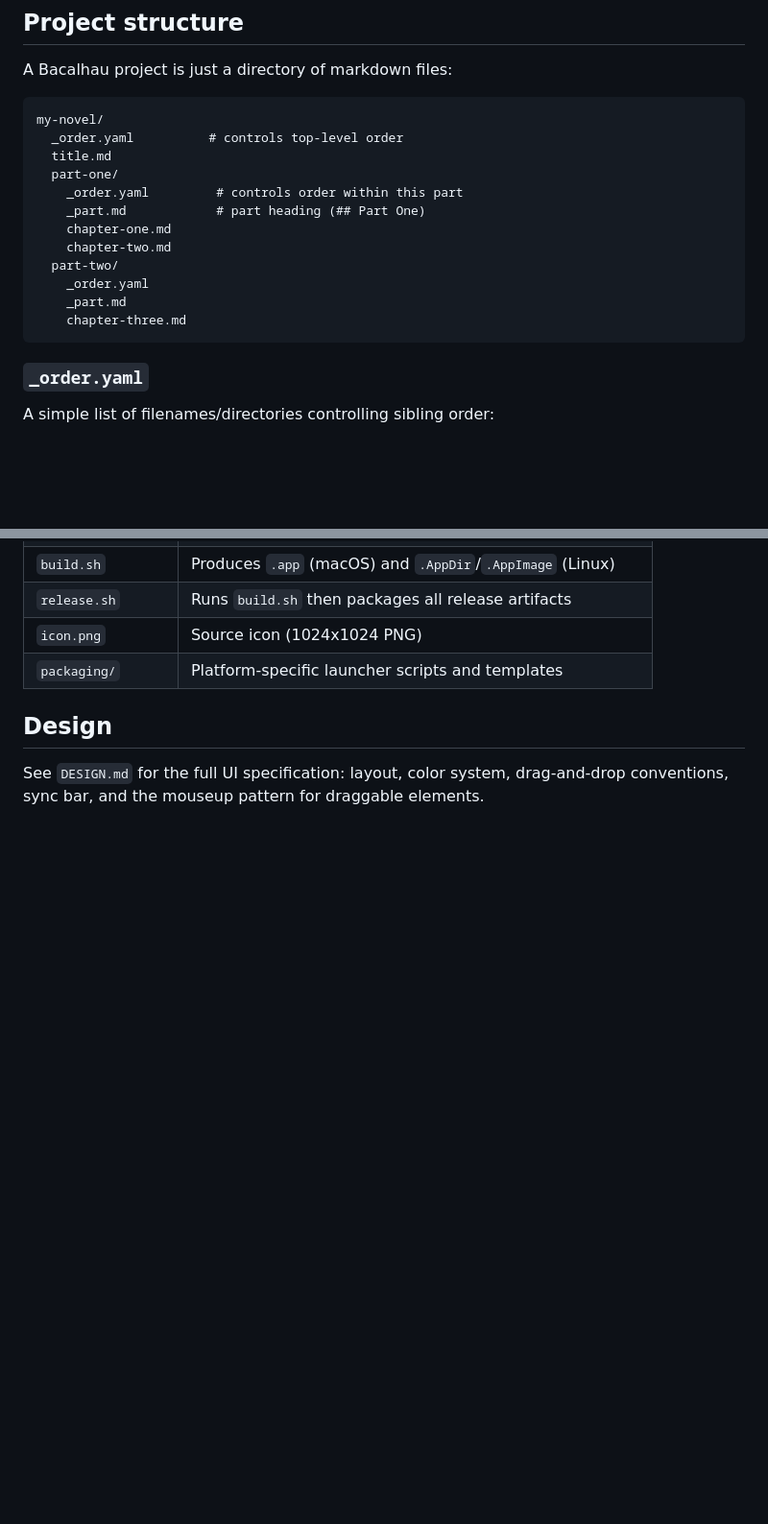
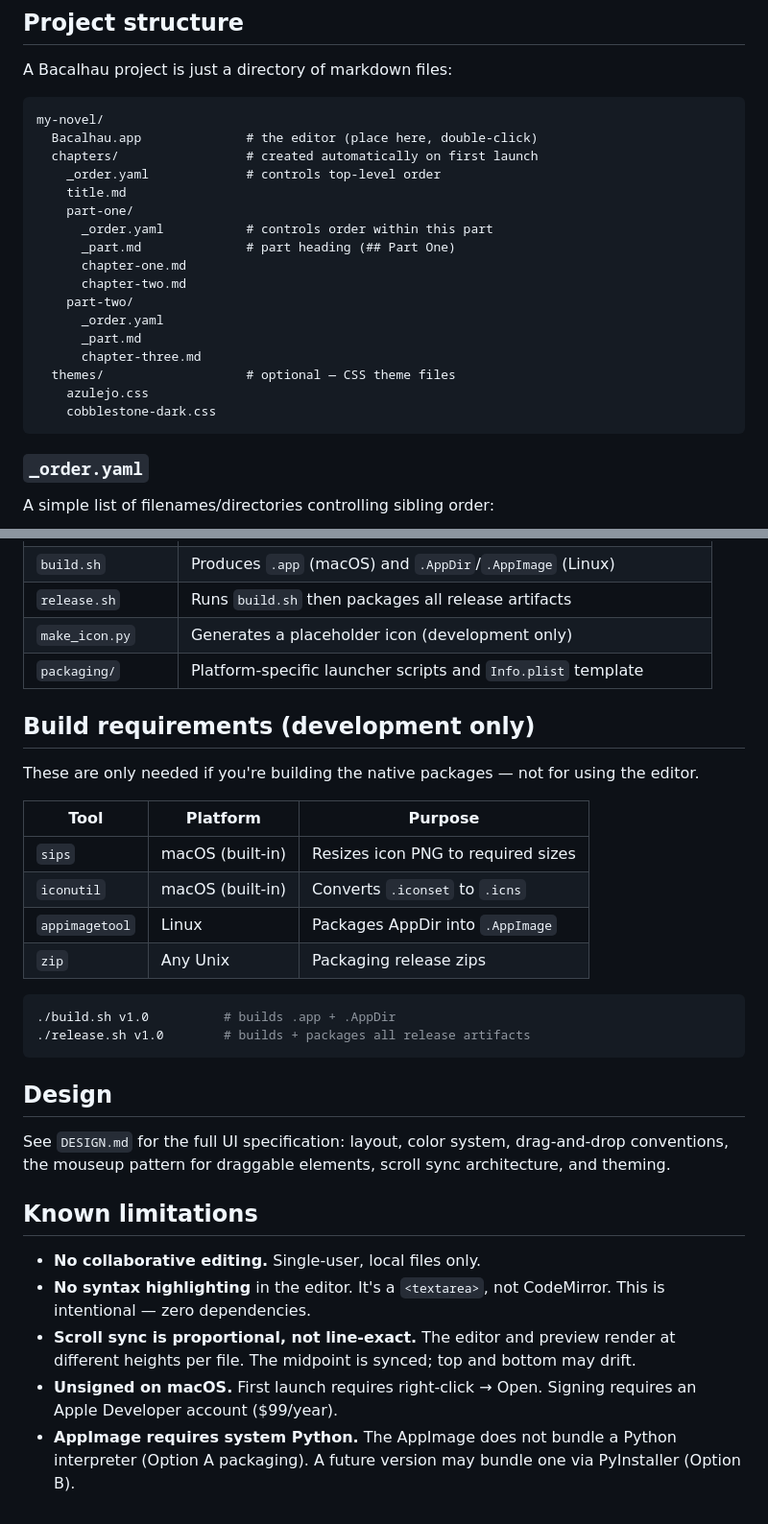
Before and after one commit to terraceonhigh/Bacalhau, a Markdown page: README.md, 2 parts joined by grey strips. Shown at 96% size. Rendered like a GitHub page; blank space fills up the shorter version.

````diff
--- a/README.md
+++ b/README.md
@@ -49,17 +64,22 @@ A Bacalhau project is just a directory of markdown files:
 
 ```
 my-novel/
-  _order.yaml          # controls top-level order
-  title.md
-  part-one/
-    _order.yaml         # controls order within this part
-    _part.md            # part heading (## Part One)
-    chapter-one.md
-    chapter-two.md
-  part-two/
-    _order.yaml
-    _part.md
-    chapter-three.md
+  Bacalhau.app              # the editor (place here, double-click)
+  chapters/                 # created automatically on first launch
+    _order.yaml             # controls top-level order
+    title.md
+    part-one/
+      _order.yaml           # controls order within this part
+      _part.md              # part heading (## Part One)
+      chapter-one.md
+      chapter-two.md
+    part-two/
+      _order.yaml
+      _part.md
+      chapter-three.md
+  themes/                   # optional — CSS theme files
+    azulejo.css
+    cobblestone-dark.css
 ```
 
 ### `_order.yaml`
@@ -115,8 +154,32 @@ Concatenates all files in tree order into a single output file. Scene headings (
 | `build.sh` | Produces `.app` (macOS) and `.AppDir`/`.AppImage` (Linux) |
 | `release.sh` | Runs `build.sh` then packages all release artifacts |
-| `icon.png` | Source icon (1024x1024 PNG) |
-| `packaging/` | Platform-specific launcher scripts and templates |
+| `make_icon.py` | Generates a placeholder icon (development only) |
+| `packaging/` | Platform-specific launcher scripts and `Info.plist` template |
+
+## Build requirements (development only)
+
+These are only needed if you're building the native packages — not for using the editor.
+
+| Tool | Platform | Purpose |
+|------|----------|---------|
+| `sips` | macOS (built-in) | Resizes icon PNG to required sizes |
+| `iconutil` | macOS (built-in) | Converts `.iconset` to `.icns` |
+| `appimagetool` | Linux | Packages AppDir into `.AppImage` |
+| `zip` | Any Unix | Packaging release zips |
+
+```bash
+./build.sh v1.0          # builds .app + .AppDir
+./release.sh v1.0        # builds + packages all release artifacts
+```
 
 ## Design
 
-See `DESIGN.md` for the full UI specification: layout, color system, drag-and-drop conventions, sync bar, and the mouseup pattern for draggable elements.
+See `DESIGN.md` for the full UI specification: layout, color system, drag-and-drop conventions, the mouseup pattern for draggable elements, scroll sync architecture, and theming.
+
+## Known limitations
+
+- **No collaborative editing.** Single-user, local files only.
+- **No syntax highlighting** in the editor. It's a `<textarea>`, not CodeMirror. This is intentional — zero dependencies.
+- **Scroll sync is proportional, not line-exact.** The editor and preview render at different heights per file. The midpoint is synced; top and bottom may drift.
+- **Unsigned on macOS.** First launch requires right-click → Open. Signing requires an Apple Developer account ($99/year).
+- **AppImage requires system Python.** The AppImage does not bundle a Python interpreter (Option A packaging). A future version may bundle one via PyInstaller (Option B).
````
Also changed, not shown: other parts of README.md (+59 -25 lines).
